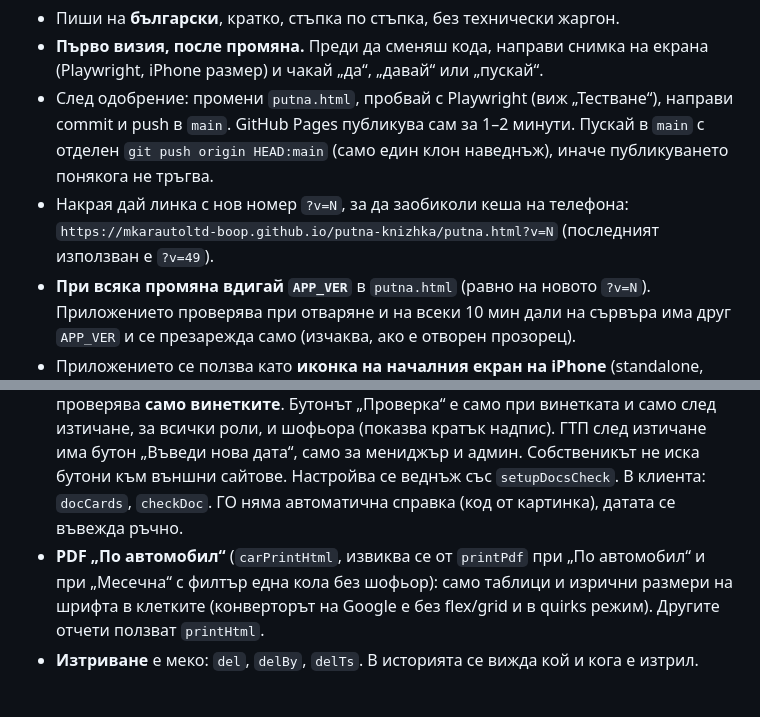
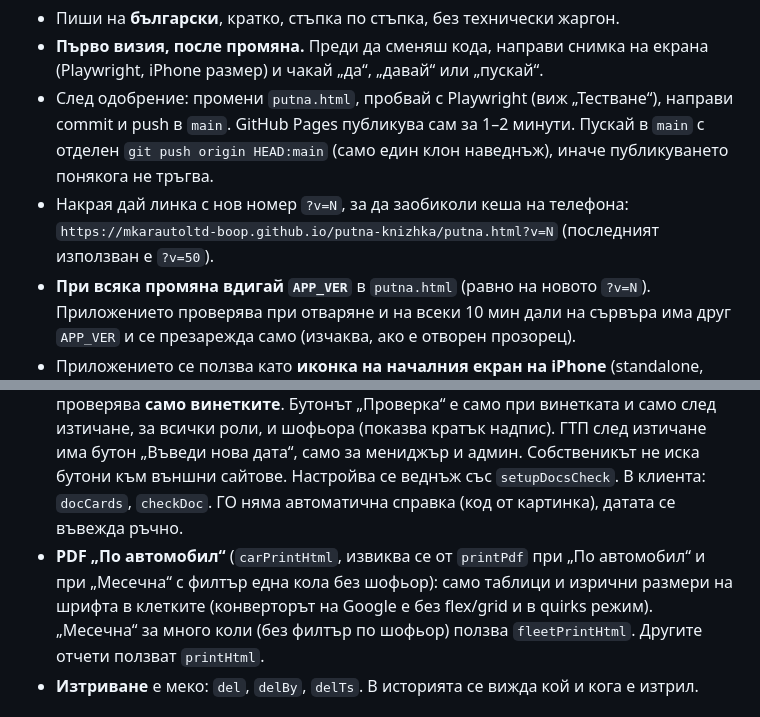
Before and after one commit to mkarautoltd-boop/putna-knizhka, a Markdown page: CLAUDE.md, 2 parts joined by grey strips. Rendered like a GitHub page.

Commit message:
CLAUDE.md: v50, месечен PDF
Co-Authored-By: Claude Opus 5.5 <noreply@anthropic.com>
Claude-Session: https://claude.ai/code/session_01CCrHM9maP3217wo7ac83Bs

```diff
--- a/CLAUDE.md
+++ b/CLAUDE.md
@@ -9,7 +9,7 @@
 - След одобрение: промени `putna.html`, пробвай с Playwright (виж „Тестване“), направи commit и push в `main`. GitHub Pages публикува сам за 1–2 минути. Пускай в `main` с отделен `git push origin HEAD:main` (само един клон наведнъж), иначе публикуването понякога не тръгва.
 - Накрая дай линка с нов номер `?v=N`, за да заобиколи кеша на телефона:
   `https://mkarautoltd-boop.github.io/putna-knizhka/putna.html?v=N`
-  (последният използван е `?v=49`).
+  (последният използван е `?v=50`).
 - **При всяка промяна вдигай `APP_VER`** в `putna.html` (равно на новото `?v=N`). Приложението проверява при отваряне и на всеки 10 мин дали на сървъра има друг `APP_VER` и се презарежда само (изчаква, ако е отворен прозорец).
 - Приложението се ползва като **иконка на началния екран на iPhone** (standalone, `black-translucent`).
 
@@ -37,7 +37,7 @@
 - **Гориво:** „Газ/Бензин“ и „Метан/Бензин“ имат избор газ или бензин (`e.ft`). Нормите са за газ. `car.nPetrol` е нормата за бензин и бензинът се превръща в газ-еквивалент. Резервоарът се смята само по газта.
 - **Настройки** (`meta/settings`) са само за админа. При `set` **винаги** разпъвай `...S.settings`, иначе се губят `shops` (сервизите) и пътната помощ (`roadHelpPhone`, `roadHelpName`).
 - **Винетка и ГТП автоматично:** `checkDocs(token,carId,k)` в `Code.gs` пита БГ Тол (винетка, работи) и ИААА (ГТП: сайтът иска код от картинка, затова автоматично не става; кодът за ГТП в `Code.gs` е неизползван). Пише `car.docs[k]` само ако намери дата, плюс `car.docsAuto[k]={ts,until,err}`. Нощен тригер `nightlyDocs` (3:00) проверява **само винетките**. Бутонът „Проверка“ е само при винетката и само след изтичане, за всички роли, и шофьора (показва кратък надпис). ГТП след изтичане има бутон „Въведи нова дата“, само за мениджър и админ. Собственикът не иска бутони към външни сайтове. Настройва се веднъж със `setupDocsCheck`. В клиента: `docCards`, `checkDoc`. ГО няма автоматична справка (код от картинка), датата се въвежда ръчно.
-- **PDF „По автомобил“** (`carPrintHtml`, извиква се от `printPdf` при „По автомобил“ и при „Месечна“ с филтър една кола без шофьор): само таблици и изрични размери на шрифта в клетките (конверторът на Google е без flex/grid и в quirks режим). Другите отчети ползват `printHtml`.
+- **PDF „По автомобил“** (`carPrintHtml`, извиква се от `printPdf` при „По автомобил“ и при „Месечна“ с филтър една кола без шофьор): само таблици и изрични размери на шрифта в клетките (конверторът на Google е без flex/grid и в quirks режим). „Месечна“ за много коли (без филтър по шофьор) ползва `fleetPrintHtml`. Другите отчети ползват `printHtml`.
 - **Изтриване** е меко: `del`, `delBy`, `delTs`. В историята се вижда кой и кога е изтрил.
 
 ## Живи ефекти (собственикът ги иска и при „Намаляване на движението“)
```
